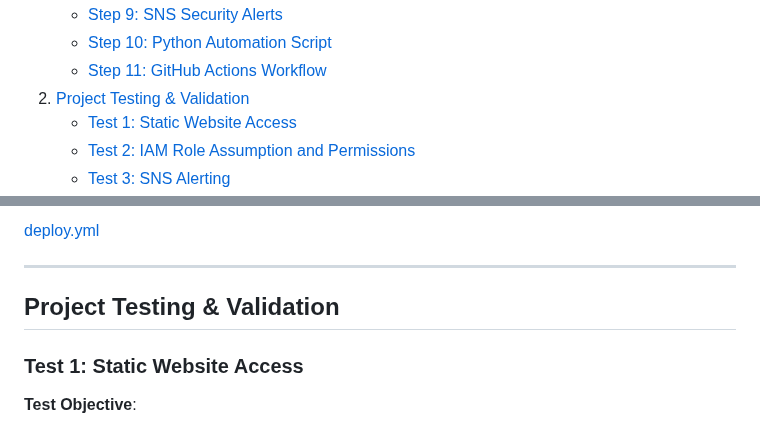
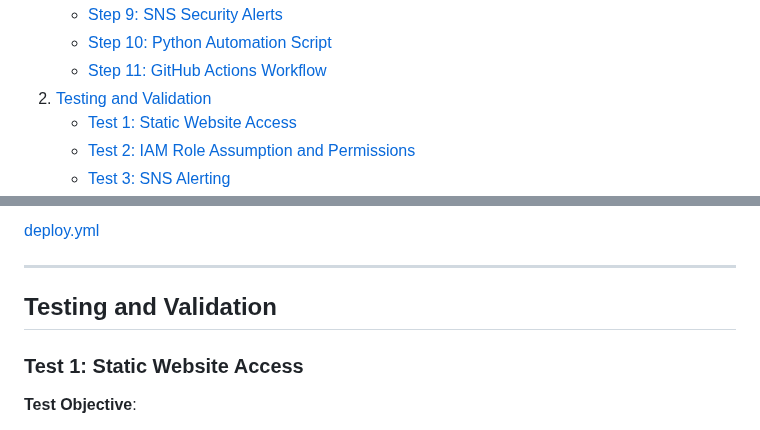
Before and after one commit to monrdeme/secure-static-site-aws, a Markdown page: README.md, 2 parts joined by grey strips. GitHub-like rendering.

```diff
--- a/README.md
+++ b/README.md
@@ -55,7 +55,7 @@ Before you begin, ensure you have the following:
     - [Step 9: SNS Security Alerts](#step-9-sns-security-alerts)
     - [Step 10: Python Automation Script](#step-10-python-automation-script)
     - [Step 11: GitHub Actions Workflow](#step-11-configure-github-actions-cicd)
-2. [Project Testing & Validation](#project-testing-&-validation)
+2. [Testing and Validation](#testing-and-validation)
    - [Test 1: Static Website Access](#test1-static-website-access)
    - [Test 2: IAM Role Assumption and Permissions](#test2-iam-role-assumption-and-permissions)
    - [Test 3: SNS Alerting](#test3-sns-alerting)
@@ -323,7 +323,7 @@ Before you begin, ensure you have the following:
 
 ---
 
-## Project Testing & Validation
+## Testing and Validation
 
 ### Test 1: Static Website Access
 **Test Objective**:
```
Also changed, not shown: other parts of README.md (+4 -4 lines).
